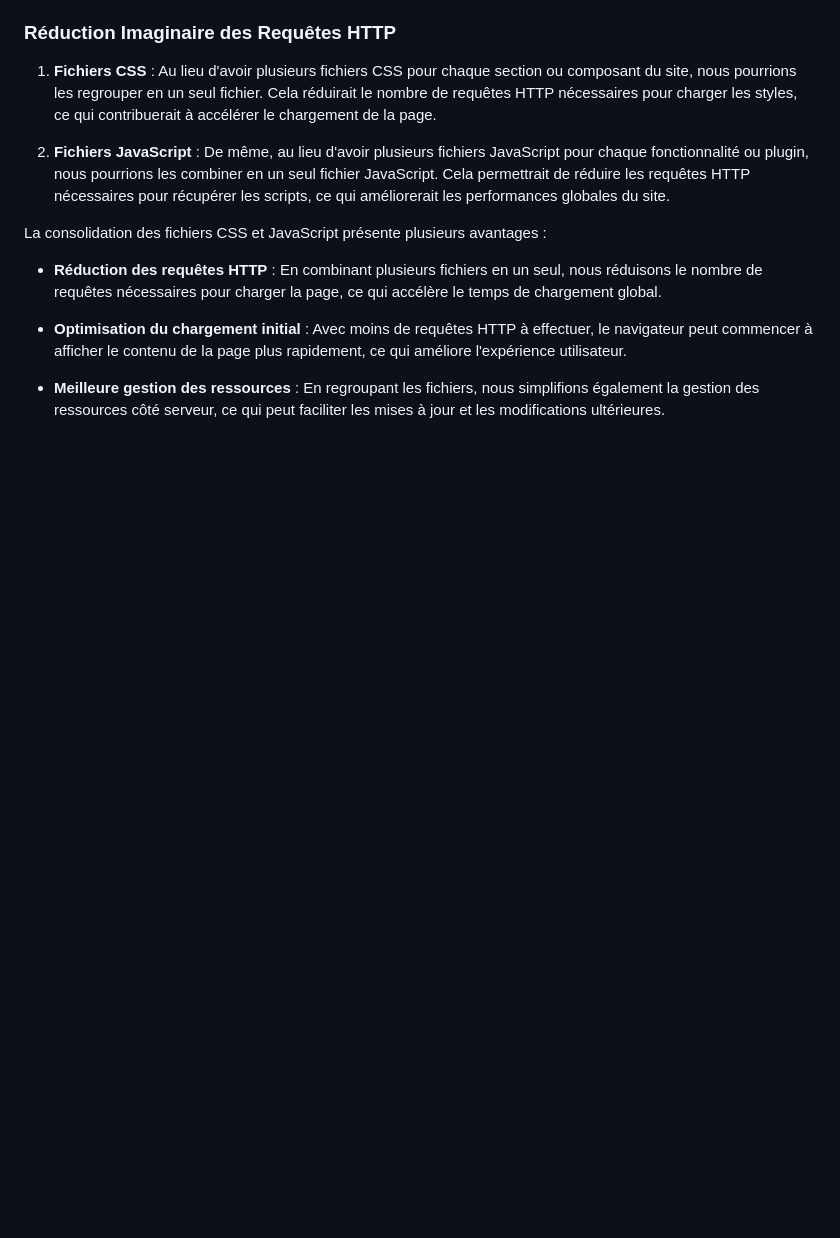
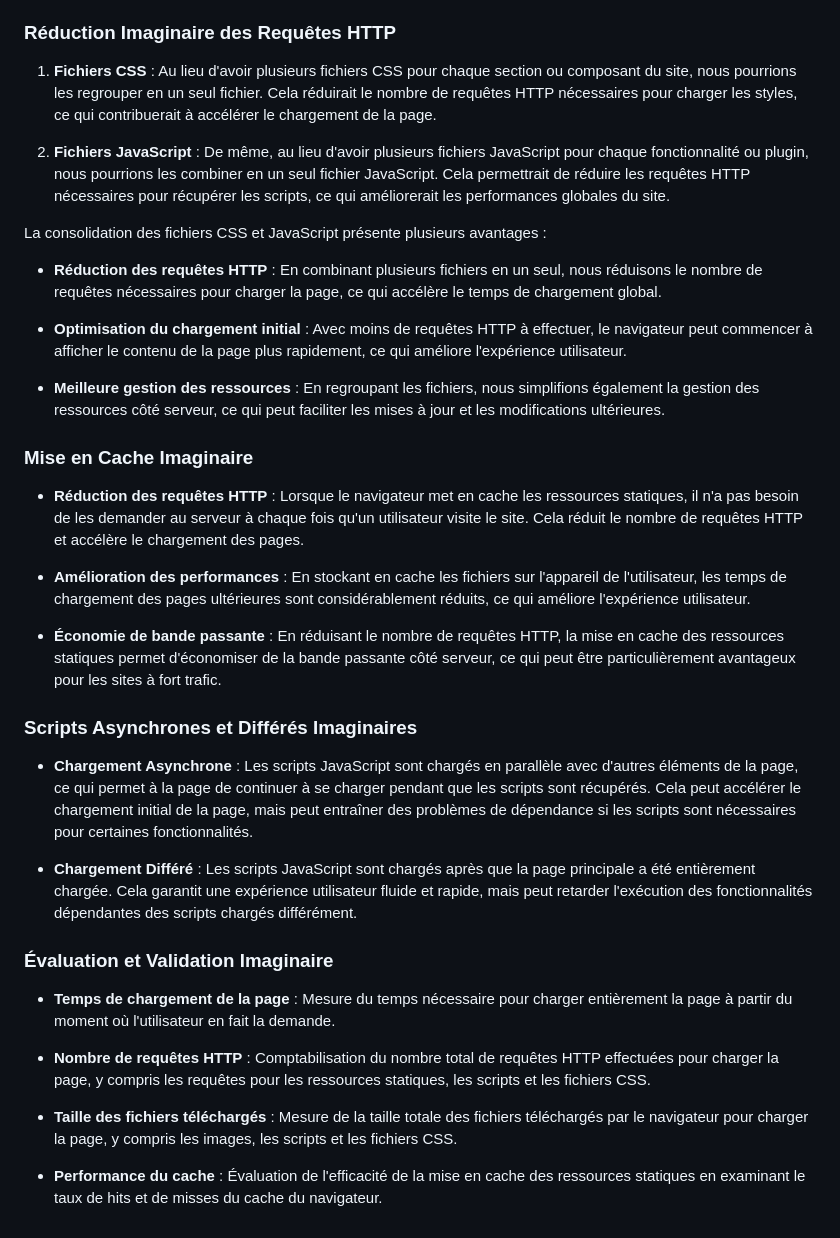
Before and after one commit to NotRebelle/SEOwebSITEtest, a Markdown page: README.md, the part around the change. GitHub-like rendering; blank space fills up the shorter version.

Commit message:
Update README.md ( problematique 1 à 8 faite )

```diff
--- a/README.md
+++ b/README.md
@@ -29,3 +29,27 @@ La consolidation des fichiers CSS et JavaScript présente plusieurs avantages :
 - **Optimisation du chargement initial** : Avec moins de requêtes HTTP à effectuer, le navigateur peut commencer à afficher le contenu de la page plus rapidement, ce qui améliore l'expérience utilisateur.
 
 - **Meilleure gestion des ressources** : En regroupant les fichiers, nous simplifions également la gestion des ressources côté serveur, ce qui peut faciliter les mises à jour et les modifications ultérieures.
+
+### Mise en Cache Imaginaire
+
+- **Réduction des requêtes HTTP** : Lorsque le navigateur met en cache les ressources statiques, il n'a pas besoin de les demander au serveur à chaque fois qu'un utilisateur visite le site. Cela réduit le nombre de requêtes HTTP et accélère le chargement des pages.
+
+- **Amélioration des performances** : En stockant en cache les fichiers sur l'appareil de l'utilisateur, les temps de chargement des pages ultérieures sont considérablement réduits, ce qui améliore l'expérience utilisateur.
+
+- **Économie de bande passante** : En réduisant le nombre de requêtes HTTP, la mise en cache des ressources statiques permet d'économiser de la bande passante côté serveur, ce qui peut être particulièrement avantageux pour les sites à fort trafic.
+
+### Scripts Asynchrones et Différés Imaginaires
+
+- **Chargement Asynchrone** : Les scripts JavaScript sont chargés en parallèle avec d'autres éléments de la page, ce qui permet à la page de continuer à se charger pendant que les scripts sont récupérés. Cela peut accélérer le chargement initial de la page, mais peut entraîner des problèmes de dépendance si les scripts sont nécessaires pour certaines fonctionnalités.
+
+- **Chargement Différé** : Les scripts JavaScript sont chargés après que la page principale a été entièrement chargée. Cela garantit une expérience utilisateur fluide et rapide, mais peut retarder l'exécution des fonctionnalités dépendantes des scripts chargés différément.
+
+### Évaluation et Validation Imaginaire
+
+- **Temps de chargement de la page** : Mesure du temps nécessaire pour charger entièrement la page à partir du moment où l'utilisateur en fait la demande.
+
+- **Nombre de requêtes HTTP** : Comptabilisation du nombre total de requêtes HTTP effectuées pour charger la page, y compris les requêtes pour les ressources statiques, les scripts et les fichiers CSS.
+
+- **Taille des fichiers téléchargés** : Mesure de la taille totale des fichiers téléchargés par le navigateur pour charger la page, y compris les images, les scripts et les fichiers CSS.
+
+- **Performance du cache** : Évaluation de l'efficacité de la mise en cache des ressources statiques en examinant le taux de hits et de misses du cache du navigateur.
```
